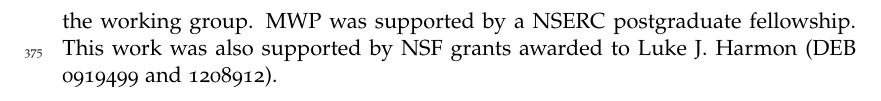
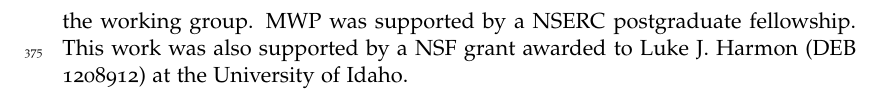
Before and after one commit to traitecoevo/phyndr-ms, a LaTeX document (ms/phyndr-ms.tex): part of page 11 of 19, cut so that both start at the same text. Compiled offline with pdfLaTeX.

Commit message:
add arbor grant

```diff
--- a/ms/phyndr-ms.tex
+++ b/ms/phyndr-ms.tex
@@ -201,7 +201,7 @@ A generalised comparative methods workflow consists of:  1) a match of exact nam
 We thank the members of the Tempo and Mode of Plant Trait
 Evolution working group for stimulating discussions of this problem. In particular, we are grateful to Luke Harmon, Josef Uyeda, and Eliot Miller for advice and comments. This work was supported by the National Evolutionary Synthesis Center
 (NESCent), NSF \#EF- 0905606, Macquarie University Genes to Geoscience
-Research Centre through the working group. MWP was supported by a NSERC postgraduate fellowship. This work was also supported by NSF grants awarded to Luke J. Harmon (DEB 0919499 and 1208912).
+Research Centre through the working group. MWP was supported by a NSERC postgraduate fellowship. This work was also supported by a NSF grant awarded to Luke J. Harmon (DEB 1208912) at the University of Idaho.
 
 
 \clearpage
```
